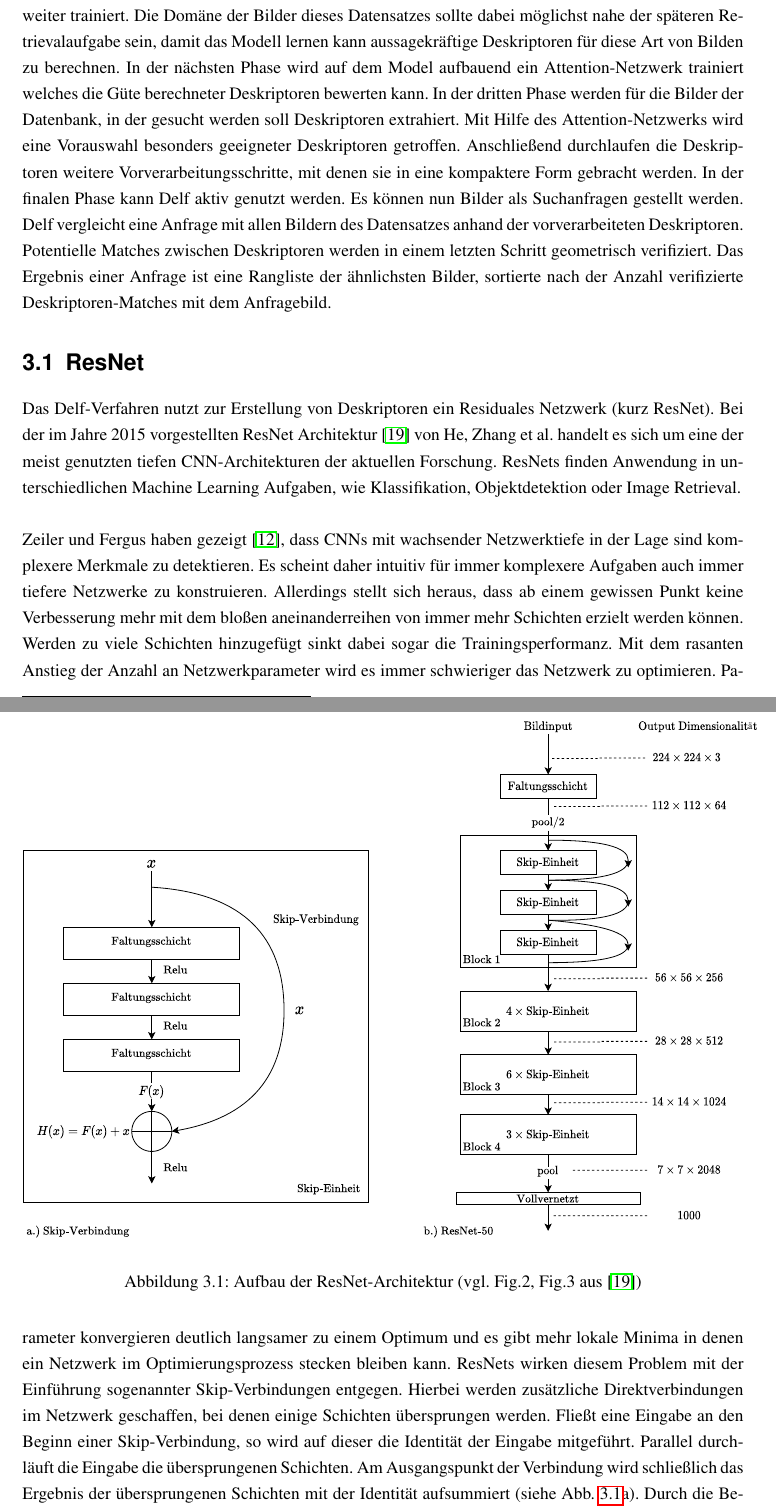
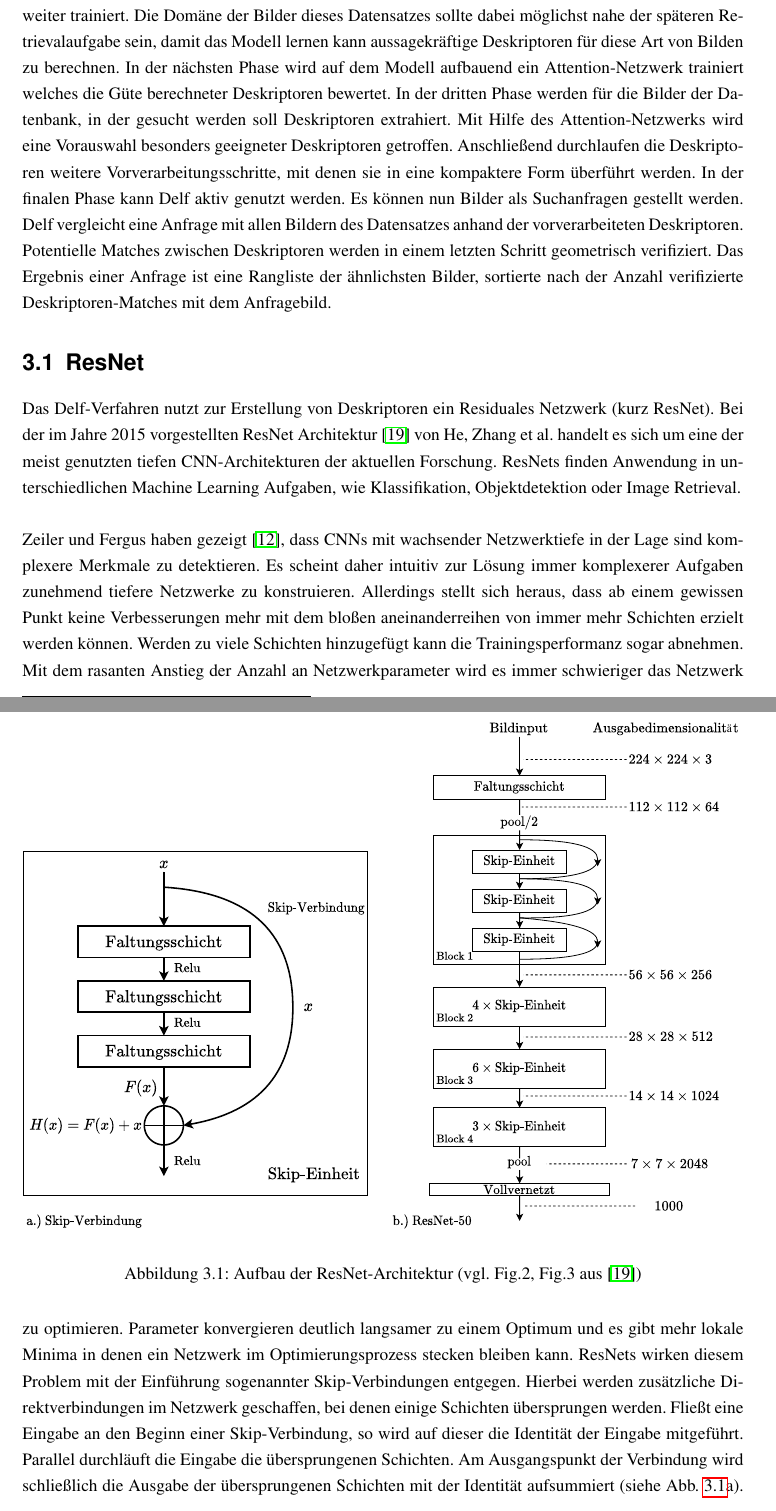
Before and after one commit to PhilippLangen/DelfThesis, a LaTeX thesis (master.tex, which reads delf.tex): two parts of pages 12 and 13 of 15, joined at a grey line, cut so that both start at the same text. Compiled offline with pdfLaTeX.

Commit message:
überarbeitung resnet diag

```diff
--- a/delf.tex
+++ b/delf.tex
@@ -1,11 +1,11 @@
 \chapter{DELF}\label{delf_chapter}
 Das Delf-Verfahren \cite{delf} von Noh, \mbox{Araujo} et al. bildet die Basis für die Experimente, die in dieser Arbeit durchgeführt werden. Im folgenden Abschnitt wird das Verfahren schrittweise im Detail erklärt. Beschrieben wird hierbei die Neuimplementierung in ihrer Basiskonfiguration, wie sie für den Experimentalteil dieser Arbeit verwendet wird. Unterschiede zu der von den Autoren zu Verfügung gestellten Implementierung\footnote[1]{\url{https://github.com/tensorflow/models/tree/master/research/delf}, zuletzt besucht 16.06.20}, sowie zu der Beschreibung des Verfahrens im Originalpapier \cite{delf} werden im hinteren Teil des Abschnitts erläutert.
 \\\\
-Das Delf-Verfahren lässt sich in vier Phasen einteilen. Zu Beginn steht das sogenannte Finetuning. Hierbei wird ein vortrainiertes Modell, in unserem Fall ein ResNet-50 Netzwerk, auf einem neuen Datensatz weiter trainiert. Die Domäne der Bilder dieses Datensatzes sollte dabei möglichst nahe der späteren Retrievalaufgabe sein, damit das Modell lernen kann aussagekräftige Deskriptoren für diese Art von Bilden zu berechnen. In der nächsten Phase wird auf dem Model aufbauend ein Attention-Netzwerk trainiert welches die Güte berechneter Deskriptoren bewerten kann. In der dritten Phase werden für die Bilder der Datenbank, in der gesucht werden soll Deskriptoren extrahiert. Mit Hilfe des Attention-Netzwerks wird eine Vorauswahl besonders geeigneter Deskriptoren getroffen. Anschließend durchlaufen die Deskriptoren weitere Vorverarbeitungsschritte, mit denen sie in eine kompaktere Form gebracht werden. In der finalen Phase kann Delf aktiv genutzt werden. Es können nun Bilder als Suchanfragen gestellt werden. Delf vergleicht eine Anfrage mit allen Bildern des Datensatzes anhand der vorverarbeiteten Deskriptoren. Potentielle Matches zwischen Deskriptoren werden in einem letzten Schritt geometrisch verifiziert. Das Ergebnis einer Anfrage ist eine Rangliste der ähnlichsten Bilder, sortierte nach der Anzahl verifizierte Deskriptoren-Matches mit dem Anfragebild.
+Das Delf-Verfahren lässt sich in vier Phasen einteilen. Zu Beginn steht das sogenannte Finetuning. Hierbei wird ein vortrainiertes Modell, in unserem Fall ein ResNet-50 Netzwerk, auf einem neuen Datensatz weiter trainiert. Die Domäne der Bilder dieses Datensatzes sollte dabei möglichst nahe der späteren Retrievalaufgabe sein, damit das Modell lernen kann aussagekräftige Deskriptoren für diese Art von Bilden zu berechnen. In der nächsten Phase wird auf dem Modell aufbauend ein Attention-Netzwerk trainiert welches die Güte berechneter Deskriptoren bewertet. In der dritten Phase werden für die Bilder der Datenbank, in der gesucht werden soll Deskriptoren extrahiert. Mit Hilfe des Attention-Netzwerks wird eine Vorauswahl besonders geeigneter Deskriptoren getroffen. Anschließend durchlaufen die Deskriptoren weitere Vorverarbeitungsschritte, mit denen sie in eine kompaktere Form überführt werden. In der finalen Phase kann Delf aktiv genutzt werden. Es können nun Bilder als Suchanfragen gestellt werden. Delf vergleicht eine Anfrage mit allen Bildern des Datensatzes anhand der vorverarbeiteten Deskriptoren. Potentielle Matches zwischen Deskriptoren werden in einem letzten Schritt geometrisch verifiziert. Das Ergebnis einer Anfrage ist eine Rangliste der ähnlichsten Bilder, sortierte nach der Anzahl verifizierte Deskriptoren-Matches mit dem Anfragebild.
 
 \section{ResNet}
 
 Das Delf-Verfahren nutzt zur Erstellung von Deskriptoren ein Residuales Netzwerk (kurz ResNet). Bei der im Jahre 2015 vorgestellten ResNet Architektur \cite{resnet} von He, Zhang et al. handelt es sich um eine der meist genutzten tiefen CNN-Architekturen der aktuellen Forschung. ResNets finden Anwendung in unterschiedlichen Machine Learning Aufgaben, wie Klassifikation, Objektdetektion oder Image Retrieval. \\
 
-Zeiler und Fergus haben gezeigt \cite{extraction_point_meaning}, dass CNNs mit wachsender Netzwerktiefe in der Lage sind komplexere Merkmale zu detektieren. Es scheint daher intuitiv für immer komplexere Aufgaben auch immer tiefere Netzwerke zu konstruieren. Allerdings stellt sich heraus, dass ab einem gewissen Punkt keine Verbesserung mehr mit dem bloßen aneinanderreihen von immer mehr Schichten erzielt werden können. Werden zu viele Schichten hinzugefügt sinkt dabei sogar die Trainingsperformanz. Mit dem rasanten Anstieg der Anzahl an Netzwerkparameter wird es immer schwieriger das Netzwerk zu optimieren. Parameter konvergieren deutlich langsamer zu einem Optimum und es gibt mehr lokale Minima in denen ein Netzwerk im Optimierungsprozess stecken bleiben kann. ResNets wirken diesem Problem mit der Einführung sogenannter Skip-Verbindungen entgegen. Hierbei werden zusätzliche Direktverbindungen im Netzwerk geschaffen, bei denen einige Schichten übersprungen werden. Fließt eine Eingabe an den Beginn einer Skip-Verbindung, so wird auf dieser die Identität der Eingabe mitgeführt. Parallel durchläuft die Eingabe die übersprungenen Schichten. Am Ausgangspunkt der Verbindung wird schließlich das Ergebnis der übersprungenen Schichten mit der Identität aufsummiert (siehe Abb. \ref{resnet}a). Durch die Bereitstellung der Identität hat das Netzwerk eine bessere Grundlage zur Optimierung und einzelne schlecht optimierte Schichten weniger negative Auswirkung auf die Netzwerkausgaben. Die Autoren stellen fest, dass CNNs bei Verwendung von Skip-Verbindung schneller zu einem Optimum konvergieren und dabei bessere Minima gefunden werden.
+Zeiler und Fergus haben gezeigt \cite{extraction_point_meaning}, dass CNNs mit wachsender Netzwerktiefe in der Lage sind komplexere Merkmale zu detektieren. Es scheint daher intuitiv zur Lösung immer komplexerer Aufgaben zunehmend tiefere Netzwerke zu konstruieren. Allerdings stellt sich heraus, dass ab einem gewissen Punkt keine Verbesserungen mehr mit dem bloßen aneinanderreihen von immer mehr Schichten erzielt werden können. Werden zu viele Schichten hinzugefügt kann die Trainingsperformanz sogar abnehmen. Mit dem rasanten Anstieg der Anzahl an Netzwerkparameter wird es immer schwieriger das Netzwerk zu optimieren. Parameter konvergieren deutlich langsamer zu einem Optimum und es gibt mehr lokale Minima in denen ein Netzwerk im Optimierungsprozess stecken bleiben kann. ResNets wirken diesem Problem mit der Einführung sogenannter Skip-Verbindungen entgegen. Hierbei werden zusätzliche Direktverbindungen im Netzwerk geschaffen, bei denen einige Schichten übersprungen werden. Fließt eine Eingabe an den Beginn einer Skip-Verbindung, so wird auf dieser die Identität der Eingabe mitgeführt. Parallel durchläuft die Eingabe die übersprungenen Schichten. Am Ausgangspunkt der Verbindung wird schließlich die Ausgabe der übersprungenen Schichten mit der Identität aufsummiert (siehe Abb. \ref{resnet}a). Durch die Bereitstellung der Identität hat das Netzwerk eine bessere Grundlage zur Optimierung und einzelne schlecht optimierte Schichten weniger negative Auswirkung auf die Netzwerkausgabe. Die Autoren stellen fest, dass CNNs bei Verwendung von Skip-Verbindung schneller zu einem Optimum konvergieren und dabei bessere Minima gefunden werden.
 \\
```
Also changed, not shown: master.pdf, resnet-50.pdf, delf.tex (2 more changed lines).
